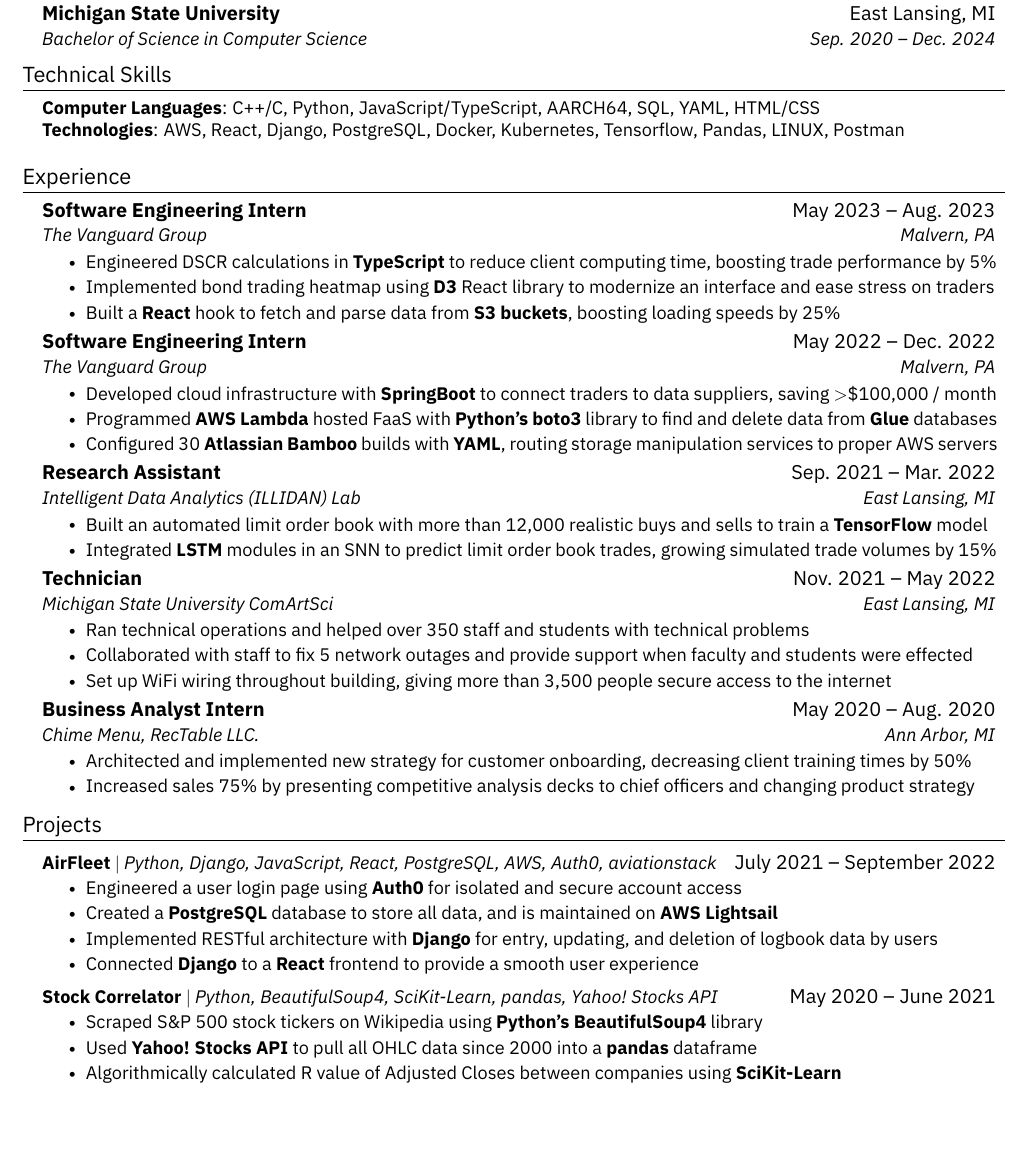
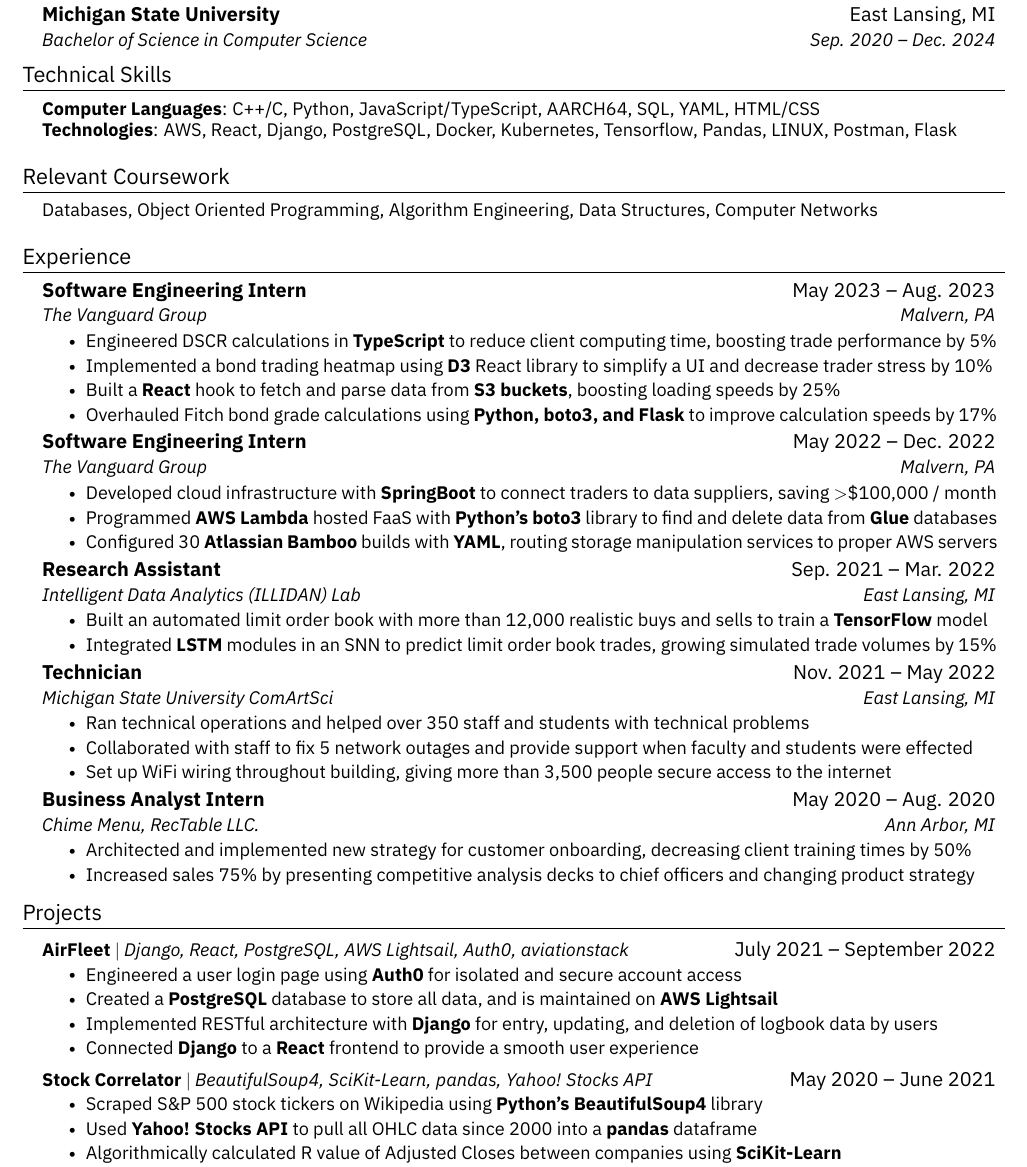
Before and after one commit to codebypranav/Resume, a LaTeX CV (resume.tex): part of the page, cut so that both start at the same text, the shorter picture padded with empty space. The pictures show the PDF file resume.pdf that the author committed with the source.

Commit message:
more updates

```diff
--- a/resume.tex
+++ b/resume.tex
@@ -133,9 +133,17 @@
  \begin{itemize}[leftmargin=0.15in, label={}]
     \small{\item{
      \textbf{Computer Languages}{: C++/C, Python, JavaScript/TypeScript, AARCH64, SQL, YAML, HTML/CSS} \\
-     \textbf{Technologies}{: AWS, React, Django, PostgreSQL, Docker, Kubernetes, Tensorflow, Pandas, LINUX, Postman} \\
+     \textbf{Technologies}{: AWS, React, Django, PostgreSQL, Docker, Kubernetes, Tensorflow, Pandas, LINUX, Postman, Flask} \\
     }}
  \end{itemize}
+
+ %-----------Relevant Coursework-----------
+\section{Relevant Coursework}
+  \begin{itemize}[leftmargin=0.15in, label={}]
+    \small{\item{
+     {Databases, Object Oriented Programming, Algorithm Engineering, Data Structures, Computer Networks} \\
+    }}
+  \end{itemize}
 
 %-----------EXPERIENCE-----------
 \section{Experience}
@@ -156,8 +164,9 @@
       {The Vanguard Group}{Malvern, PA}
       \resumeItemListStart
         \resumeItem{Engineered DSCR calculations in \textbf{TypeScript} to reduce client computing time, boosting trade performance by 5\%}
-        \resumeItem{Implemented bond trading heatmap using \textbf{D3} React library to modernize an interface and ease stress on traders}
+        \resumeItem{Implemented a bond trading heatmap using \textbf{D3} React library to simplify a UI and decrease trader stress by 10\%}
         \resumeItem{Built a \textbf{React} hook to fetch and parse data from \textbf{S3 buckets}, boosting loading speeds by 25\%}
+        \resumeItem{Overhauled Fitch bond grade calculations using \textbf{Python, boto3, and Flask} to improve calculation speeds by 17\%}
     \resumeItemListEnd
 
     \resumeSubheading
@@ -199,7 +208,7 @@
 \section{Projects}
     \resumeSubHeadingListStart
       \resumeProjectHeading
-          {\textbf{AirFleet} $|$ \emph{Python, Django, JavaScript, React, PostgreSQL, AWS, Auth0, aviationstack}}{July 2021 -- September 2022}
+          {\textbf{AirFleet} $|$ \emph{Django, React, PostgreSQL, AWS Lightsail, Auth0, aviationstack}}{July 2021 -- September 2022}
           \resumeItemListStart
             \resumeItem{Engineered a user login page using \textbf{Auth0} for isolated and secure account access}
             \resumeItem{Created a \textbf{PostgreSQL} database to store all data, and is maintained on \textbf{AWS Lightsail}}
@@ -207,7 +216,7 @@
             \resumeItem{Connected \textbf{Django} to a \textbf{React} frontend to provide a smooth user experience}
           \resumeItemListEnd
       \resumeProjectHeading
-          {\textbf{Stock Correlator} $|$ \emph{Python, BeautifulSoup4, SciKit-Learn, pandas, Yahoo! Stocks API}}{May 2020 -- June 2021}
+          {\textbf{Stock Correlator} $|$ \emph{BeautifulSoup4, SciKit-Learn, pandas, Yahoo! Stocks API}}{May 2020 -- June 2021}
           \resumeItemListStart
             \resumeItem{Scraped S\&P 500 stock tickers on Wikipedia using \textbf{Python's BeautifulSoup4} library}
             \resumeItem{Used \textbf{Yahoo! Stocks API} to pull all OHLC data since 2000 into a \textbf{pandas} dataframe}
```
Also changed, not shown: resume.pdf, 5 other files.
